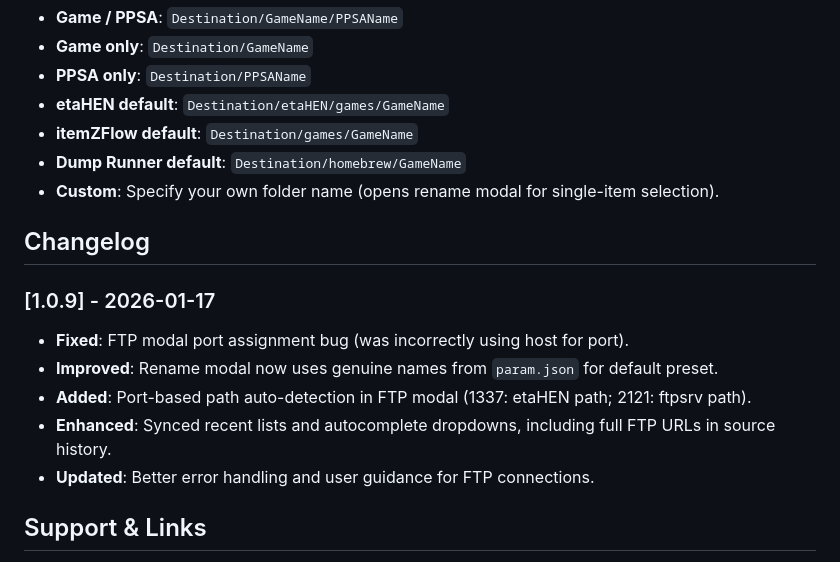
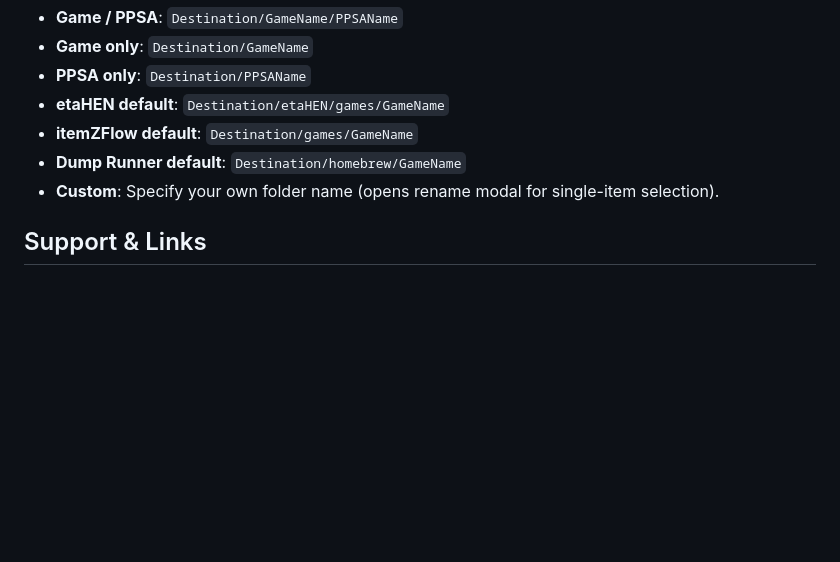
Before and after one commit to NookieAI/PS5-Vault, a Markdown page: README.md, the part around the change. GitHub-like rendering; blank space fills up the shorter version.

```diff
--- a/README.md
+++ b/README.md
@@ -50,15 +50,6 @@ For FTP: Ensure your PS5 has ftpsrv running (port 2121) or use etaHEN default (p
 - **Dump Runner default**: `Destination/homebrew/GameName`
 - **Custom**: Specify your own folder name (opens rename modal for single-item selection).
 
-## Changelog
-
-### [1.0.9] - 2026-01-17
-- **Fixed**: FTP modal port assignment bug (was incorrectly using host for port).
-- **Improved**: Rename modal now uses genuine names from `param.json` for default preset.
-- **Added**: Port-based path auto-detection in FTP modal (1337: etaHEN path; 2121: ftpsrv path).
-- **Enhanced**: Synced recent lists and autocomplete dropdowns, including full FTP URLs in source history.
-- **Updated**: Better error handling and user guidance for FTP connections.
-
 ## Support & Links
 
 - [GitHub Repository](https://github.com/NookieAI/PS5-Vault)
```
